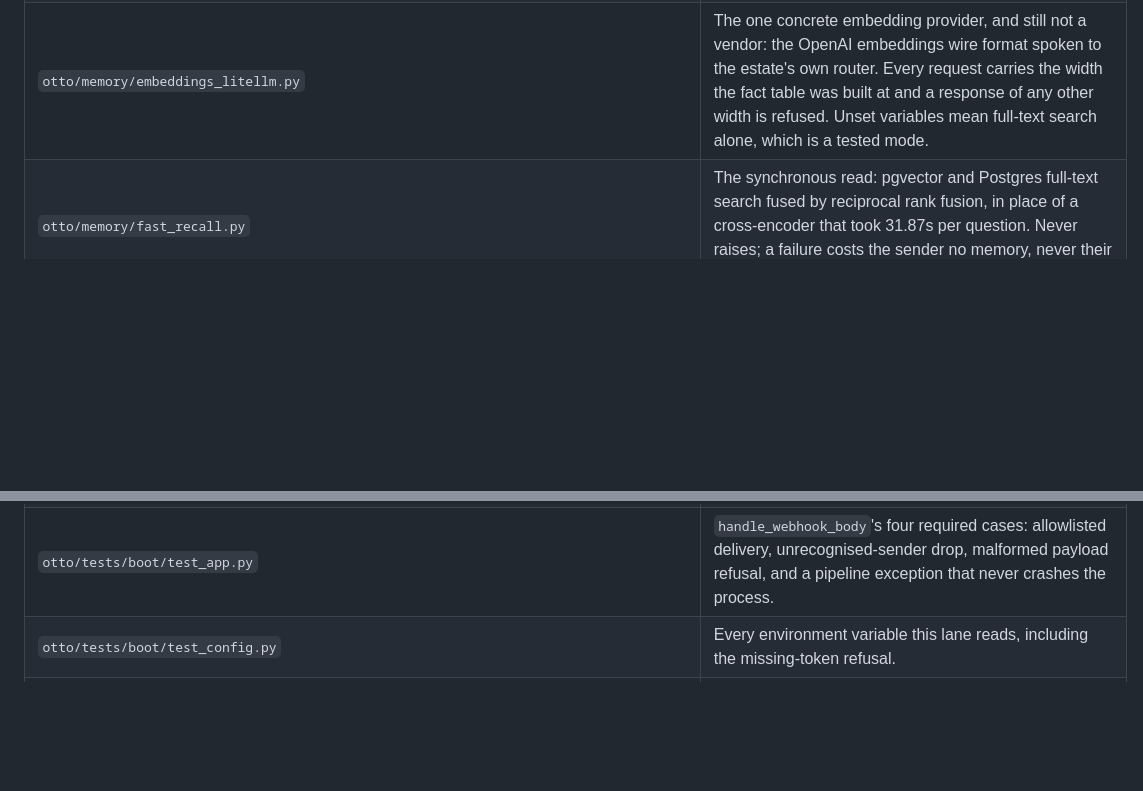
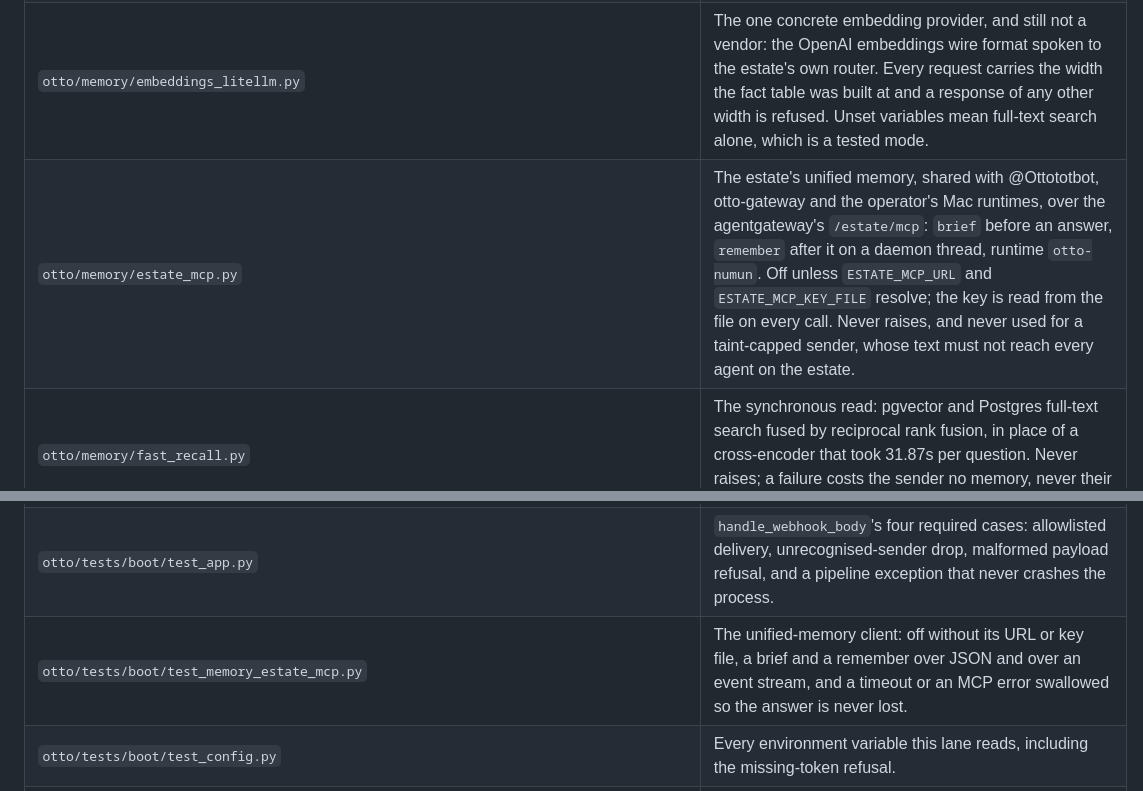
Before and after one commit to chidionyema/hermes-v2, a Markdown page: README.md, 2 parts joined by grey strips. Drawn GitHub-style; blank space fills up the shorter version.

Commit message:
docs(readme): describe the unified estate memory client and its tests

```diff
--- a/README.md
+++ b/README.md
@@ -520,6 +520,7 @@ are tracked, so what you see below is the source they come from.
 | `otto/memory/db.py` | Connection and migrations for the memory store. |
 | `otto/memory/embeddings.py` | Pluggable embedding provider interface. |
 | `otto/memory/embeddings_litellm.py` | The one concrete embedding provider, and still not a vendor: the OpenAI embeddings wire format spoken to the estate's own router. Every request carries the width the fact table was built at and a response of any other width is refused. Unset variables mean full-text search alone, which is a tested mode. |
+| `otto/memory/estate_mcp.py` | The estate's unified memory, shared with @Ottototbot, otto-gateway and the operator's Mac runtimes, over the agentgateway's `/estate/mcp`: `brief` before an answer, `remember` after it on a daemon thread, runtime `otto-numun`. Off unless `ESTATE_MCP_URL` and `ESTATE_MCP_KEY_FILE` resolve; the key is read from the file on every call. Never raises, and never used for a taint-capped sender, whose text must not reach every agent on the estate. |
 | `otto/memory/fast_recall.py` | The synchronous read: pgvector and Postgres full-text search fused by reciprocal rank fusion, in place of a cross-encoder that took 31.87s per question. Never raises; a failure costs the sender no memory, never their answer. |
 | `otto/memory/hygiene.py` | The hygiene job: expires facts past their TTL and compacts duplicate facts for the same (entity, attribute), keeping the most recent. |
 | `otto/memory/migrations/` | Numbered SQL migrations for the memory store, applied in order. |
@@ -588,6 +589,7 @@ are tracked, so what you see below is the source they come from.
 | `otto/tests/boot/fakes.py` | The one recording `TelegramTransport` fake every test in this folder uses. |
 | `otto/tests/boot/test_server_routes.py` | The boot process serves health and nothing else: it holds no webhook route and imports no webhook handler, since the estate receives a channel in one place. |
 | `otto/tests/boot/test_app.py` | `handle_webhook_body`'s four required cases: allowlisted delivery, unrecognised-sender drop, malformed payload refusal, and a pipeline exception that never crashes the process. |
+| `otto/tests/boot/test_memory_estate_mcp.py` | The unified-memory client: off without its URL or key file, a brief and a remember over JSON and over an event stream, and a timeout or an MCP error swallowed so the answer is never lost. |
 | `otto/tests/boot/test_config.py` | Every environment variable this lane reads, including the missing-token refusal. |
 | `otto/tests/boot/test_main.py` | `python -m otto.boot`'s dispatch: `--set-webhook`, the missing-token refusal before anything boots, and server assembly with a non-blocking fake server. |
 | `otto/tests/boot/test_reply_verdict.py` | The verify lane's verdict decides which reply lines carry the unverified marker: a greeting renders clean, an unsupported fact keeps it, and a garbage or timed-out verdict marks every line without losing the answer. |
```
